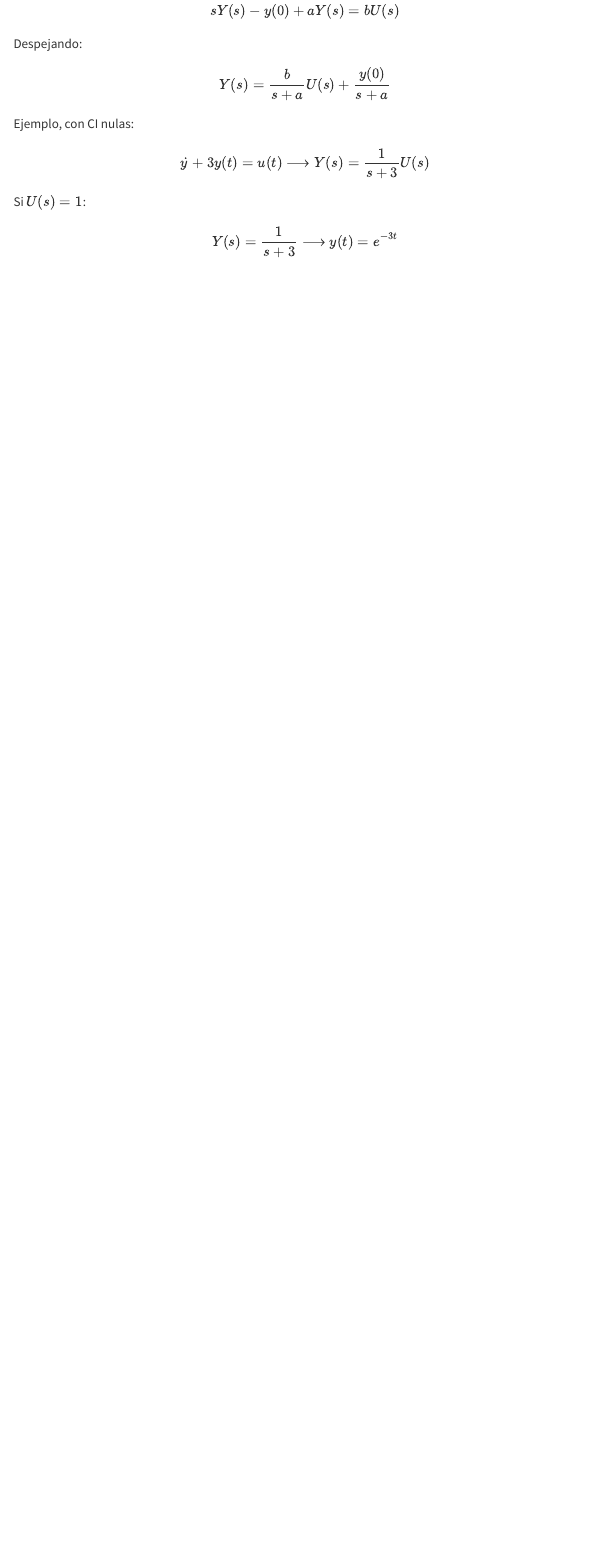
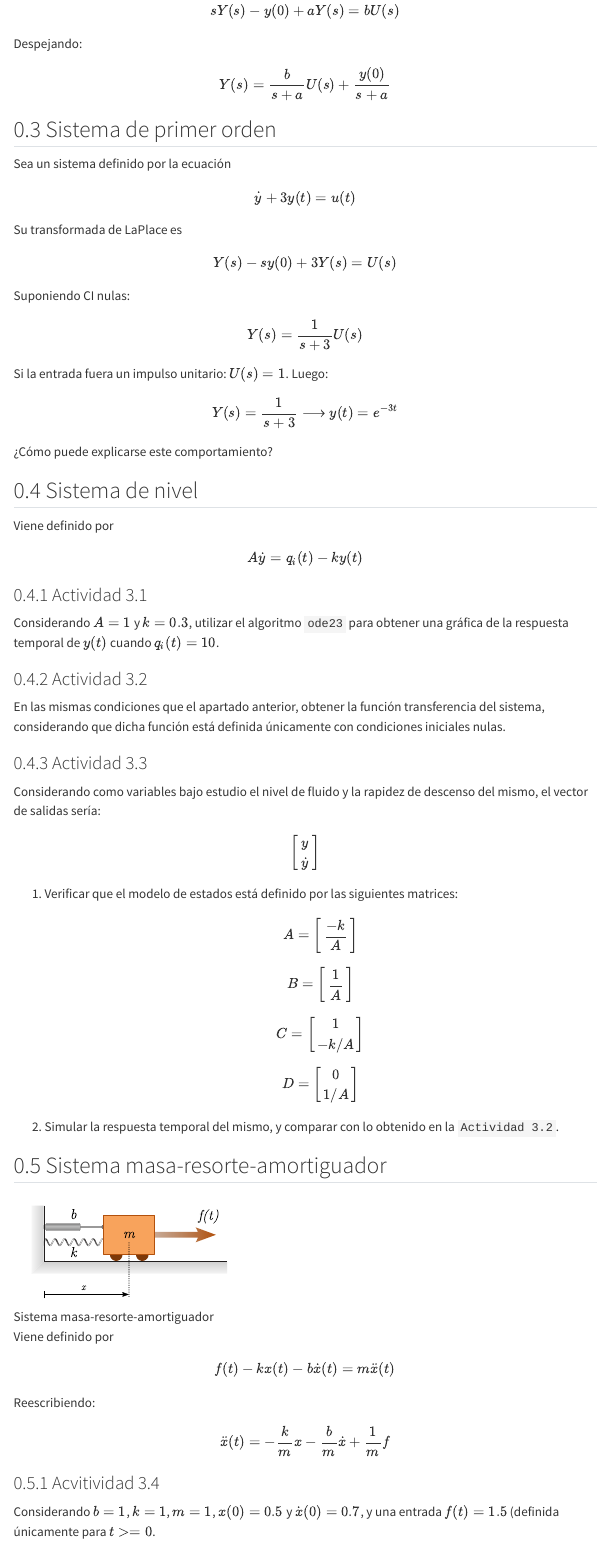
Before and after one commit to gianfranco-s/modelado-y-simulacion, a Quarto document (clase_03/clase_03.qmd): the page in a window 1100 px wide, from 820 px down. Rendered offline with R 4.5, knitr and Pandoc in place of Quarto, with nearby package versions; menus at the side of the page are left out.

Commit message:
feat: class 03

```diff
--- a/clase_03/clase_03.qmd
+++ b/clase_03/clase_03.qmd
@@ -48,9 +48,71 @@ $$ sY(s) - y(0) + a Y(s) = bU(s) $$
 Despejando:
 $$ Y(s) = \frac{b}{s + a} U(s) + \frac{y(0)}{s + a} $$
 
+## Sistema de primer orden
+Sea un sistema definido por la ecuación
+$$ \dot{y} + 3 y(t) = u(t) $$
 
-Ejemplo, con CI nulas:
-$$ \dot{y} + 3 y(t) = u(t) \longrightarrow Y(s) = \frac{1}{s+3} U(s) $$
+Su transformada de LaPlace es
+$$ Y(s) - s y(0) + 3Y(s)= U(s) $$
 
-Si $U(s)=1$:
+Suponiendo CI nulas:
+$$ Y(s) = \frac{1}{s+3} U(s) $$
+
+Si la entrada fuera un impulso unitario: $U(s)=1$. Luego:
 $$ Y(s) = \frac{1}{s+3} \longrightarrow y(t) = e^{-3t} $$
+
+¿Cómo puede explicarse este comportamiento?
+
+## Sistema de nivel
+Viene definido por
+$$ A\dot{y} = q_i(t) - ky(t) $$
+
+### Actividad 3.1
+Considerando $A=1$ y $k=0.3$, utilizar el algoritmo `ode23` para obtener una gráfica de la respuesta temporal de $y(t)$ cuando $q_i(t)=10$.
+
+### Actividad 3.2
+En las mismas condiciones que el apartado anterior, obtener la función transferencia del sistema, considerando que dicha función está definida únicamente con condiciones iniciales nulas.
+
+### Actividad 3.3
+Considerando como variables bajo estudio el nivel de fluido y la rapidez de descenso del mismo, el vector de salidas sería:
+$$ \begin{bmatrix}
+      y  \\
+      \dot{y}
+   \end{bmatrix}
+$$
+
+
+1. Verificar que el modelo de estados está definido por las siguientes matrices:
+$$ A = \begin{bmatrix}
+          \dfrac{-k}{A}
+       \end{bmatrix}
+$$
+$$ B = \begin{bmatrix}
+          \dfrac{1}{A}
+       \end{bmatrix}
+$$
+$$ C = \begin{bmatrix}
+          1  \\
+          -k/A
+       \end{bmatrix}
+$$
+$$ D = \begin{bmatrix}
+          0  \\
+          1/A
+       \end{bmatrix}
+$$
+
+
+1. Simular la respuesta temporal del mismo, y comparar con lo obtenido en la `Actividad 3.2`.
+
+## Sistema masa-resorte-amortiguador
+![Sistema masa-resorte-amortiguador](modelado_mecanico_mbk.svg)
+
+Viene definido por
+$$ f(t) - kx(t) - b\dot{x}(t) = m\ddot{x}(t) $$
+
+Reescribiendo:
+$$ \ddot{x}(t) = -\frac{k}{m} x -\frac{b}{m} \dot{x} + \frac{1}{m} f $$
+
+### Acvitividad 3.4
+Considerando $b=1$, $k=1$, $m=1$, $x(0)=0.5$ y $\dot{x}(0)=0.7$, y una entrada $f(t)=1.5$ (definida únicamente para $t>=0$.
```
Also changed, not shown: README.md, clase_03/modelado_mecanico_mbk.svg (added), clase_03/clase_03.qmd (24 more changed lines).
